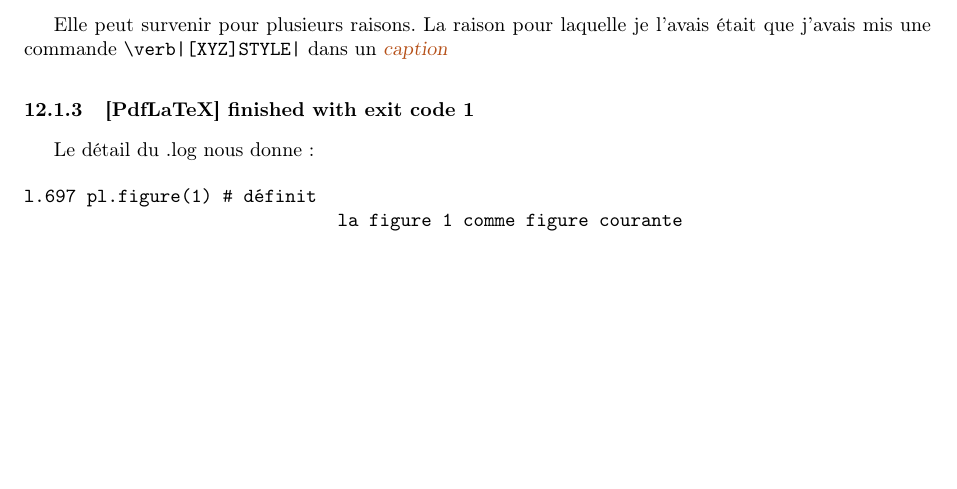
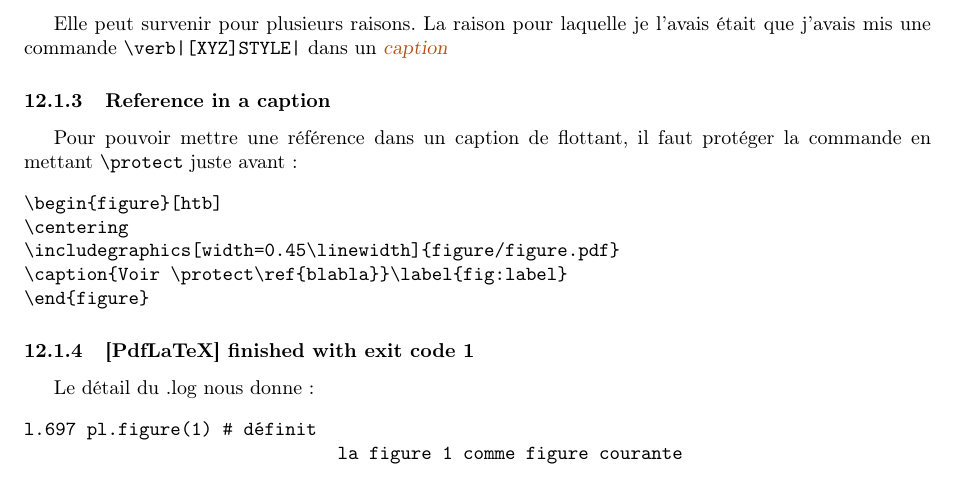
Before and after one commit to sanyaade-teachings/autiwa-tutorials, a LaTeX thesis (latex/debuter avec TeX.tex): part of page 41 of 45, cut so that both start at the same text, the shorter picture padded with empty space. Compiled offline with pdfLaTeX.

Commit message:
latex: adding how to put a reference in a caption, by protecting it.

```diff
--- a/latex/debuter avec TeX.tex
+++ b/latex/debuter avec TeX.tex
@@ -2301,6 +2301,16 @@ dans le préambule, juste avant l'appel de tous les paquets.
 \subsubsection{TeX capacity exceeded, sorry [input stack size=5000]}
 Elle peut survenir pour plusieurs raisons. La raison pour laquelle je l'avais était que j'avais mis une commande \verb#\verb|[XYZ]STYLE|# dans un \gras{caption}
 
+\subsubsection{Reference in a caption}
+Pour pouvoir mettre une référence dans un caption de flottant, il faut protéger la commande en mettant \verb|\protect| juste avant :
+\begin{verbatim}
+\begin{figure}[htb]
+\centering
+\includegraphics[width=0.45\linewidth]{figure/figure.pdf}
+\caption{Voir \protect\ref{blabla}}\label{fig:label}
+\end{figure}
+\end{verbatim}
+
 \subsubsection{[PdfLaTeX] finished with exit code 1}
 Le détail du .log nous donne :
 \begin{verbatim}
```
